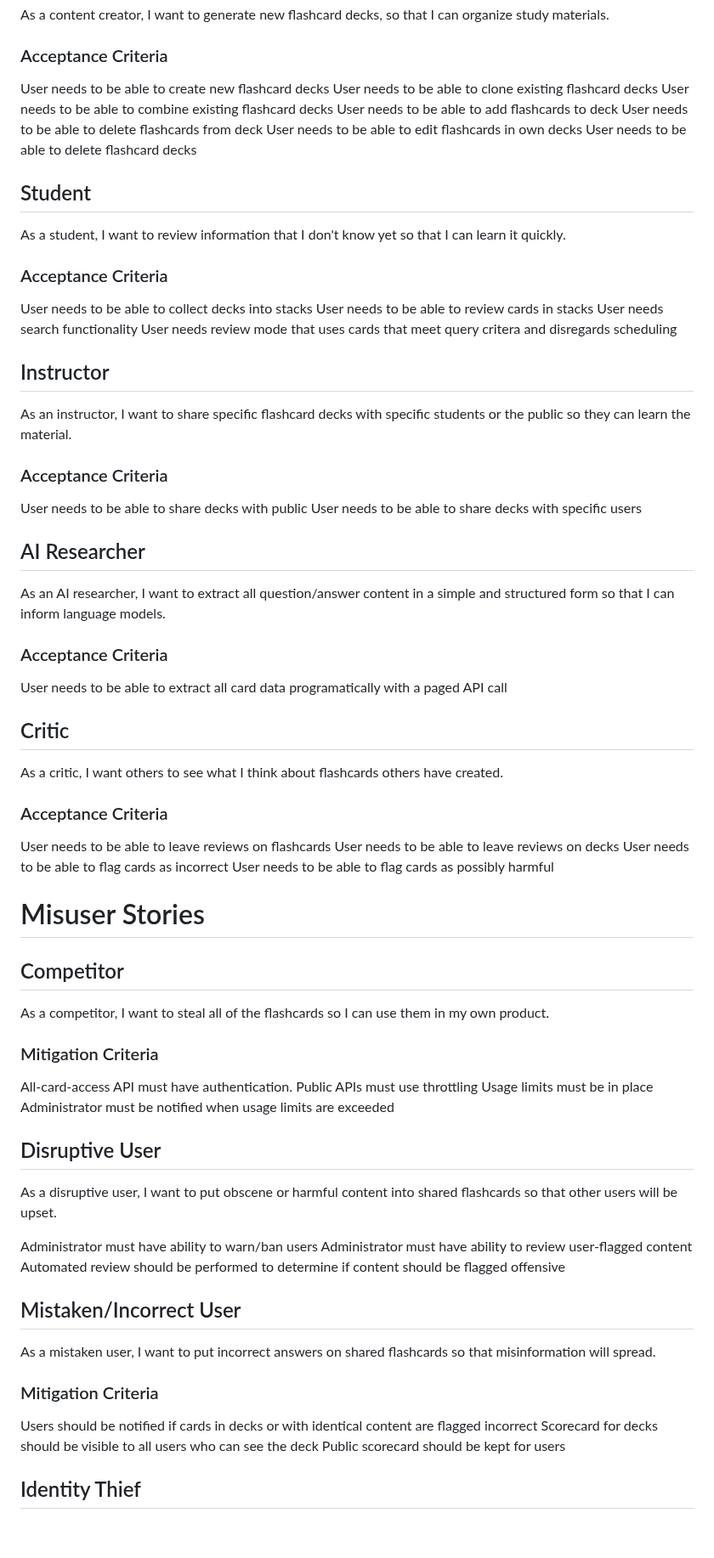
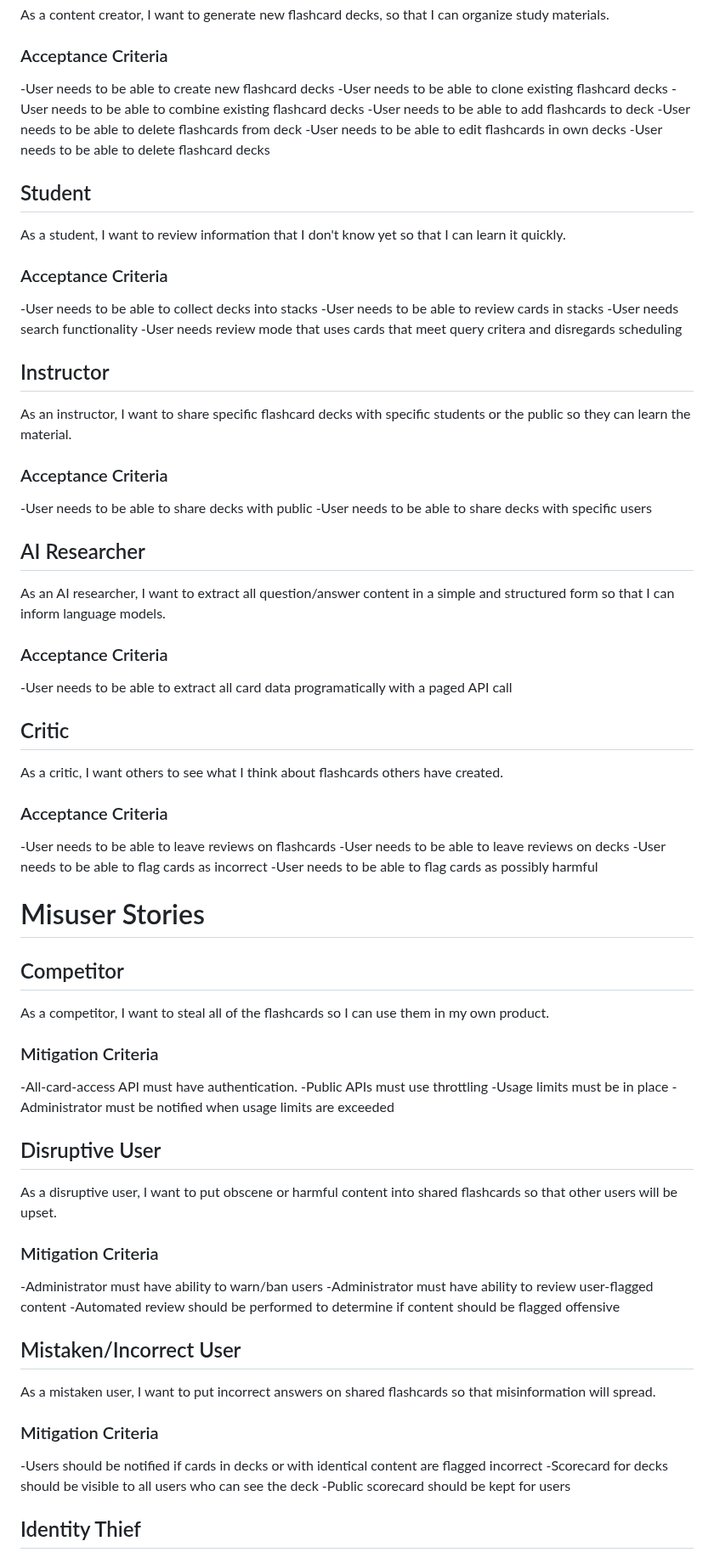
Before and after one commit to ghumphr/brainuploader, a Markdown page: docs/README.md, the part around one of its changes. Shown at 85% size. Rendered like a GitHub page; blank space fills up the shorter version.

Commit message:
fixed formatting

```diff
--- a/docs/README.md
+++ b/docs/README.md
@@ -4,45 +4,45 @@
 As a content creator, I want to generate new flashcard decks, so that I can organize study materials.
 
 ### Acceptance Criteria
-User needs to be able to create new flashcard decks
-User needs to be able to clone existing flashcard decks
-User needs to be able to combine existing flashcard decks
-User needs to be able to add flashcards to deck
-User needs to be able to delete flashcards from deck
-User needs to be able to edit flashcards in own decks
-User needs to be able to delete flashcard decks
+-User needs to be able to create new flashcard decks
+-User needs to be able to clone existing flashcard decks
+-User needs to be able to combine existing flashcard decks
+-User needs to be able to add flashcards to deck
+-User needs to be able to delete flashcards from deck
+-User needs to be able to edit flashcards in own decks
+-User needs to be able to delete flashcard decks
 
 ## Student
 As a student, I want to review information that I don't know yet so that I can learn it quickly.
 
 ### Acceptance Criteria
-User needs to be able to collect decks into stacks
-User needs to be able to review cards in stacks
-User needs search functionality
-User needs review mode that uses cards that meet query critera and disregards scheduling
+-User needs to be able to collect decks into stacks
+-User needs to be able to review cards in stacks
+-User needs search functionality
+-User needs review mode that uses cards that meet query critera and disregards scheduling
 
 ## Instructor
 As an instructor, I want to share specific flashcard decks with specific students or the public so they can learn the material.
 
 ### Acceptance Criteria
-User needs to be able to share decks with public
-User needs to be able to share decks with specific users
+-User needs to be able to share decks with public
+-User needs to be able to share decks with specific users
 
 ## AI Researcher
 As an AI researcher, I want to extract all question/answer content in a simple and structured form so that I can inform language models.
 
 ### Acceptance Criteria
-User needs to be able to extract all card data programatically with a paged API call
+-User needs to be able to extract all card data programatically with a paged API call
 
 ## Critic
 As a critic, I want others to see what I think about flashcards others have created.
 
 ### Acceptance Criteria
 
-User needs to be able to leave reviews on flashcards
-User needs to be able to leave reviews on decks
-User needs to be able to flag cards as incorrect
-User needs to be able to flag cards as possibly harmful
+-User needs to be able to leave reviews on flashcards
+-User needs to be able to leave reviews on decks
+-User needs to be able to flag cards as incorrect
+-User needs to be able to flag cards as possibly harmful
 
 # Misuser Stories
 
@@ -50,25 +50,26 @@ User needs to be able to flag cards as possibly harmful
 As a competitor, I want to steal all of the flashcards so I can use them in my own product.
 
 ### Mitigation Criteria
-All-card-access API must have authentication.
-Public APIs must use throttling
-Usage limits must be in place
-Administrator must be notified when usage limits are exceeded
+-All-card-access API must have authentication.
+-Public APIs must use throttling
+-Usage limits must be in place
+-Administrator must be notified when usage limits are exceeded
 
 ## Disruptive User
 As a disruptive user, I want to put obscene or harmful content into shared flashcards so that other users will be upset.
 
-Administrator must have ability to warn/ban users
-Administrator must have ability to review user-flagged content
-Automated review should be performed to determine if content should be flagged offensive
+### Mitigation Criteria
+-Administrator must have ability to warn/ban users
+-Administrator must have ability to review user-flagged content
+-Automated review should be performed to determine if content should be flagged offensive
 
 ## Mistaken/Incorrect User
 As a mistaken user, I want to put incorrect answers on shared flashcards so that misinformation will spread.
 
 ### Mitigation Criteria
-Users should be notified if cards in decks or with identical content are flagged incorrect
-Scorecard for decks should be visible to all users who can see the deck
-Public scorecard should be kept for users
+-Users should be notified if cards in decks or with identical content are flagged incorrect
+-Scorecard for decks should be visible to all users who can see the deck
+-Public scorecard should be kept for users
 
 
 ## Identity Thief
```
Also changed, not shown: other parts of docs/README.md (+7 -7 lines).
